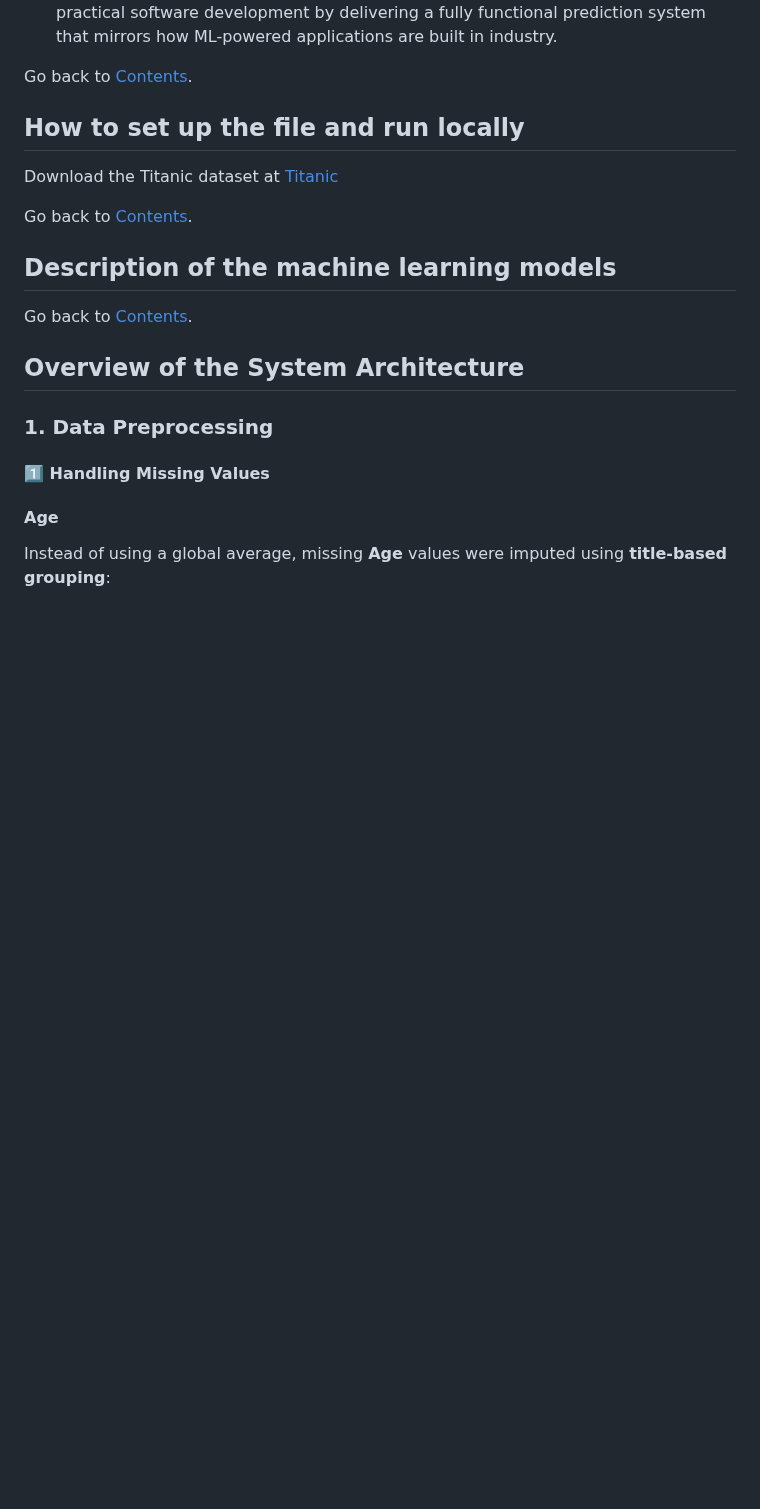
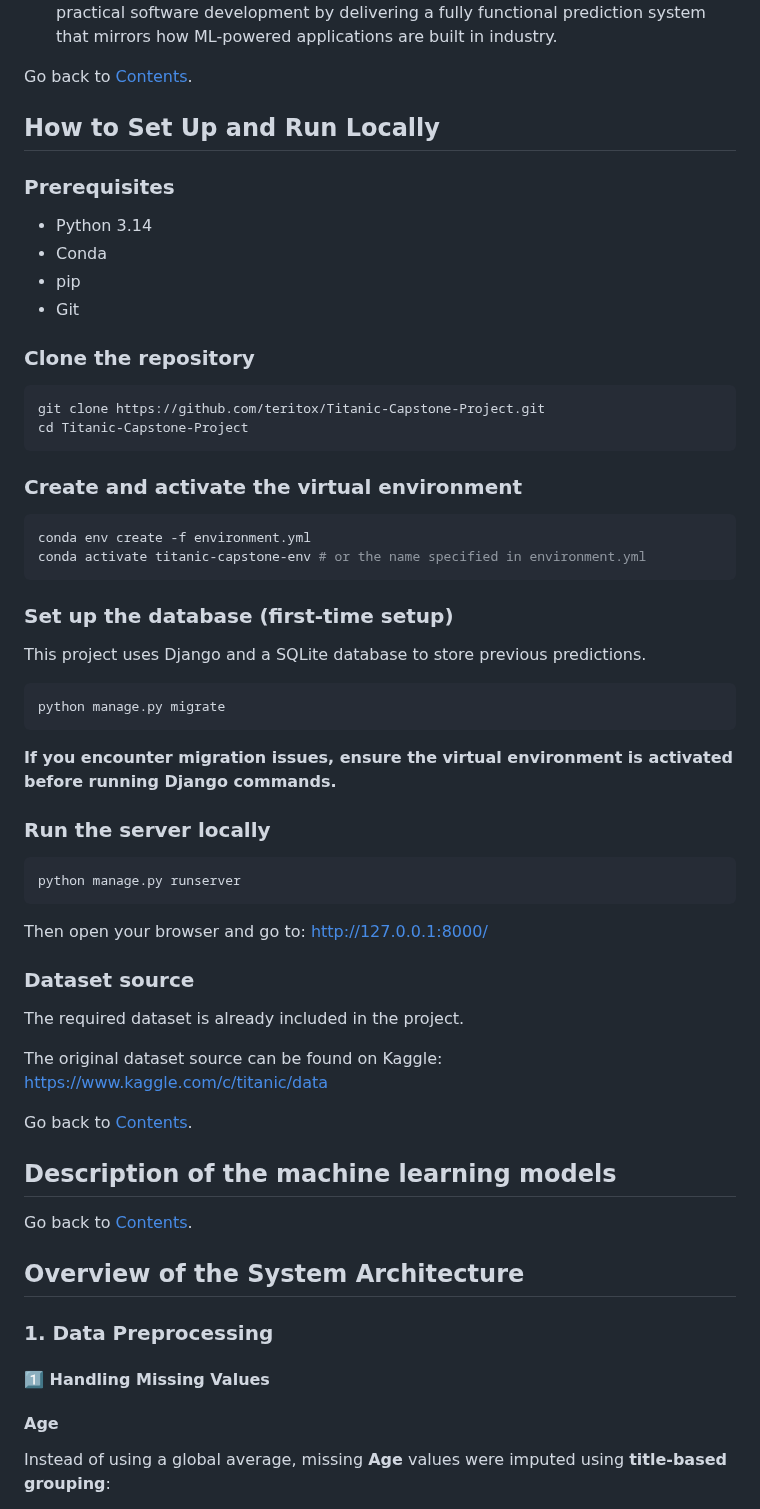
Before and after one commit to teritox/Titanic-Capstone-Project, a Markdown page: README.md, the part around the change. Drawn GitHub-style; blank space fills up the shorter version.

Commit message:
Add section about runnning project locally to readme

````diff
--- a/README.md
+++ b/README.md
@@ -30,8 +30,51 @@ Specifically, this project aims to:
 
 Go back to [Contents](#contents).
 
-## How to set up the file and run locally
-Download the Titanic dataset at [Titanic]( https://www.kaggle.com/c/titanic/data)
+## How to Set Up and Run Locally
+
+### Prerequisites
+- Python 3.14
+- Conda
+- pip
+- Git
+
+### Clone the repository
+```bash
+git clone https://github.com/teritox/Titanic-Capstone-Project.git
+cd Titanic-Capstone-Project
+```
+
+### Create and activate the virtual environment
+```bash
+conda env create -f environment.yml
+conda activate titanic-capstone-env # or the name specified in environment.yml
+```
+
+
+### Set up the database (first-time setup)
+This project uses Django and a SQLite database to store previous predictions.
+```bash
+python manage.py migrate
+```
+
+**If you encounter migration issues, ensure the virtual environment is activated before running Django commands.**
+
+### Run the server locally
+```bash
+python manage.py runserver
+```
+
+Then open your browser and go to:
+http://127.0.0.1:8000/
+
+
+### Dataset source
+
+The required dataset is already included in the project.
+
+The original dataset source can be found on Kaggle:
+https://www.kaggle.com/c/titanic/data
+
 
 Go back to [Contents](#contents).
 ## Description of the machine learning models
````
